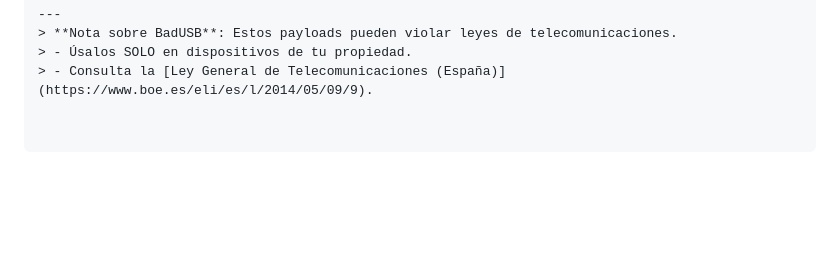
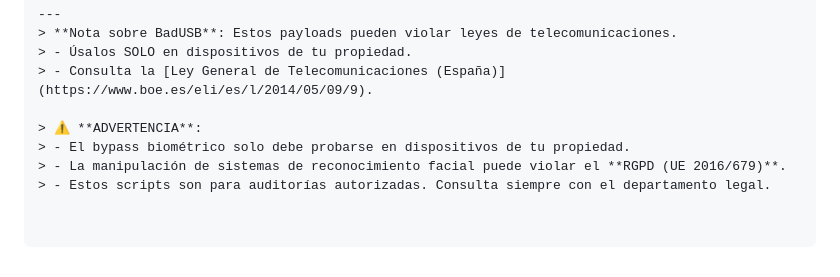
Before and after one commit to KevinDevSecOps/5g-RF-Hack-RedTeam, a Markdown page: README.md, the part around the change. Drawn GitHub-style; blank space fills up the shorter version.

```diff
--- a/README.md
+++ b/README.md
@@ -122,3 +122,8 @@ git commit -m "feat: [5G] Añade scanner de slicing networks"
 > **Nota sobre BadUSB**: Estos payloads pueden violar leyes de telecomunicaciones.
 > - Úsalos SOLO en dispositivos de tu propiedad.
 > - Consulta la [Ley General de Telecomunicaciones (España)](https://www.boe.es/eli/es/l/2014/05/09/9).
+
+> ⚠️ **ADVERTENCIA**:
+> - El bypass biométrico solo debe probarse en dispositivos de tu propiedad.
+> - La manipulación de sistemas de reconocimiento facial puede violar el **RGPD (UE 2016/679)**.
+> - Estos scripts son para auditorías autorizadas. Consulta siempre con el departamento legal.
```
